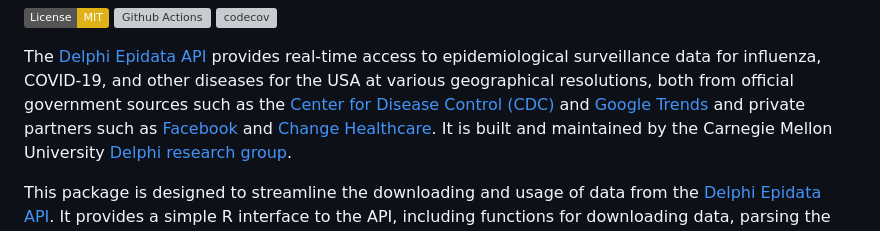
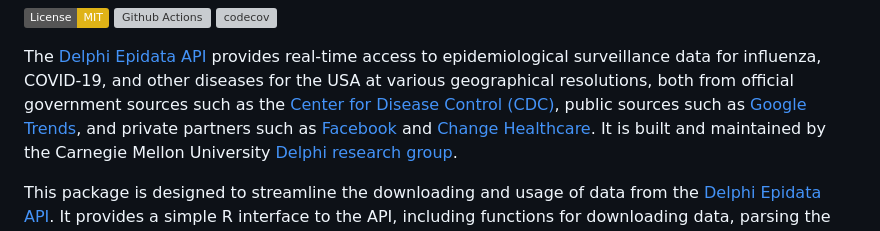
Before and after one commit to cmu-delphi/epidatr, a Markdown page: README.md, the part around the change. Drawn GitHub-style; badges without logos; grey boxes are pictures that could not be loaded.

```diff
--- a/README.md
+++ b/README.md
@@ -17,8 +17,8 @@ provides real-time access to epidemiological surveillance data for
 influenza, COVID-19, and other diseases for the USA at various
 geographical resolutions, both from official government sources such as
 the [Center for Disease Control
-(CDC)](https://www.cdc.gov/datastatistics/index.html) and [Google
-Trends](https://cmu-delphi.github.io/delphi-epidata/api/covidcast-signals/google-symptoms.html)
+(CDC)](https://www.cdc.gov/datastatistics/index.html), public sources such as [Google
+Trends](https://cmu-delphi.github.io/delphi-epidata/api/covidcast-signals/google-symptoms.html),
 and private partners such as
 [Facebook](https://delphi.cmu.edu/blog/2020/08/26/covid-19-symptom-surveys-through-facebook/)
 and [Change Healthcare](https://www.changehealthcare.com/). It is built
```
